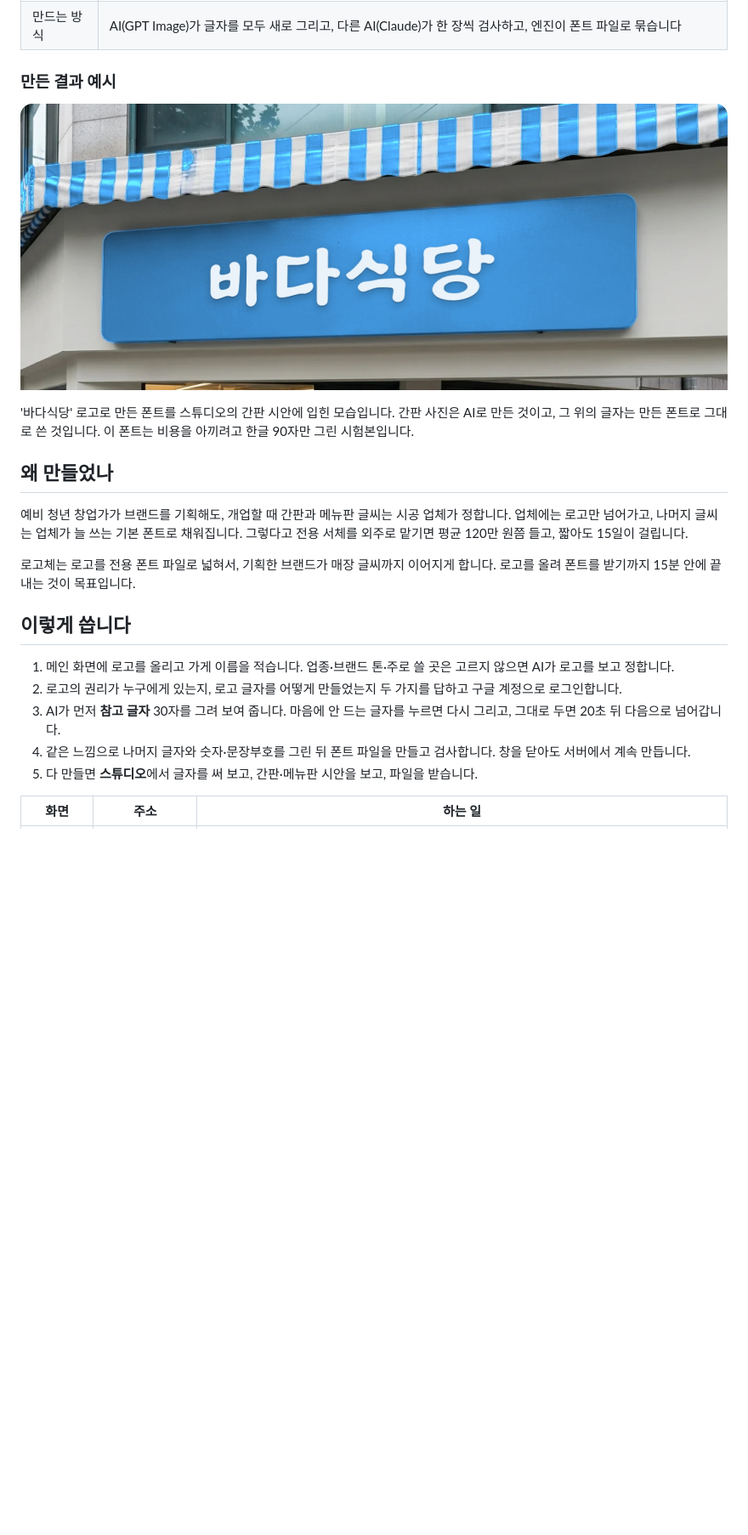
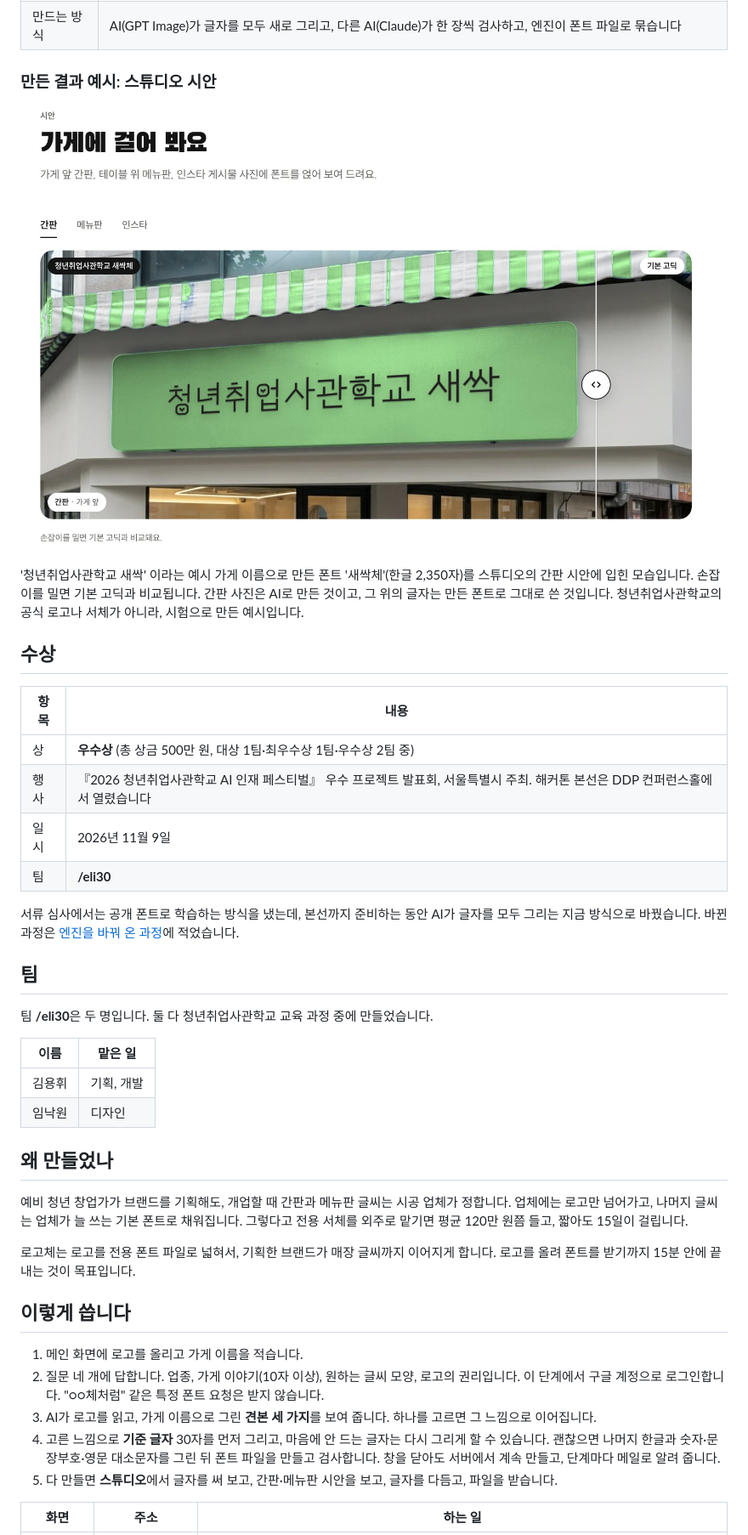
Before and after one commit to poongbit/logoche, a Markdown page: README.md, the part around one of its changes. Shown at 85% size. Rendered like a GitHub page; pictures changed too: docs/sign-mockup.jpg; blank space fills up the shorter version.

```diff
--- a/README.md
+++ b/README.md
@@ -15,5 +17,5 @@
 | 걸리는 시간 | 폰트를 만드는 데 약 6~7분(표준으로 2,350자 전체를 돌려 잰 값, [실측 기록](docs/full-run-20261103.md)) |
 | 만드는 방식 | AI(GPT Image)가 글자를 모두 새로 그리고, 다른 AI(Claude)가 한 장씩 검사하고, 엔진이 폰트 파일로 묶습니다 |
 
-### 만든 결과 예시
+### 만든 결과 예시: 스튜디오 시안
 
@@ -21,5 +23,25 @@
 
-'바다식당' 로고로 만든 폰트를 스튜디오의 간판 시안에 입힌 모습입니다. 간판 사진은 AI로 만든 것이고, 그 위의 글자는 만든 폰트로 그대로 쓴 것입니다. 이 폰트는 비용을 아끼려고 한글 90자만 그린 시험본입니다.
+'청년취업사관학교 새싹' 이라는 예시 가게 이름으로 만든 폰트 '새싹체'(한글 2,350자)를 스튜디오의 간판 시안에 입힌 모습입니다. 손잡이를 밀면 기본 고딕과 비교됩니다. 간판 사진은 AI로 만든 것이고, 그 위의 글자는 만든 폰트로 그대로 쓴 것입니다. 청년취업사관학교의 공식 로고나 서체가 아니라, 시험으로 만든 예시입니다.
+
+## 수상
+
+| 항목 | 내용 |
+|---|---|
+| 상 | **우수상** (총 상금 500만 원, 대상 1팀·최우수상 1팀·우수상 2팀 중) |
+| 행사 | 『2026 청년취업사관학교 AI 인재 페스티벌』 우수 프로젝트 발표회, 서울특별시 주최. 해커톤 본선은 DDP 컨퍼런스홀에서 열렸습니다 |
+| 일시 | 2026년 11월 9일 |
+| 팀 | **/eli30** |
+
+서류 심사에서는 공개 폰트로 학습하는 방식을 냈는데, 본선까지 준비하는 동안 AI가 글자를 모두 그리는 지금 방식으로 바꿨습니다. 바뀐 과정은 [엔진을 바꿔 온 과정](#엔진을-바꿔-온-과정)에 적었습니다.
+
+## 팀
+
+팀 **/eli30**은 두 명입니다. 둘 다 청년취업사관학교 교육 과정 중에 만들었습니다.
+
+| 이름 | 맡은 일 |
+|---|---|
+| 김용휘 | 기획, 개발 |
+| 임낙원 | 디자인 |
 
 ## 왜 만들었나
 
@@ -29,11 +51,11 @@
 
 ## 이렇게 씁니다
 
-1. 메인 화면에 로고를 올리고 가게 이름을 적습니다. 업종·브랜드 톤·주로 쓸 곳은 고르지 않으면 AI가 로고를 보고 정합니다.
-2. 로고의 권리가 누구에게 있는지, 로고 글자를 어떻게 만들었는지 두 가지를 답하고 구글 계정으로 로그인합니다.
-3. AI가 먼저 **참고 글자** 30자를 그려 보여 줍니다. 마음에 안 드는 글자를 누르면 다시 그리고, 그대로 두면 20초 뒤 다음으로 넘어갑니다.
-4. 같은 느낌으로 나머지 글자와 숫자·문장부호를 그린 뒤 폰트 파일을 만들고 검사합니다. 창을 닫아도 서버에서 계속 만듭니다.
-5. 다 만들면 **스튜디오**에서 글자를 써 보고, 간판·메뉴판 시안을 보고, 파일을 받습니다.
+1. 메인 화면에 로고를 올리고 가게 이름을 적습니다.
+2. 질문 네 개에 답합니다. 업종, 가게 이야기(10자 이상), 원하는 글씨 모양, 로고의 권리입니다. 이 단계에서 구글 계정으로 로그인합니다. "○○체처럼" 같은 특정 폰트 요청은 받지 않습니다.
+3. AI가 로고를 읽고, 가게 이름으로 그린 **견본 세 가지**를 보여 줍니다. 하나를 고르면 그 느낌으로 이어집니다.
+4. 고른 느낌으로 **기준 글자** 30자를 먼저 그리고, 마음에 안 드는 글자는 다시 그리게 할 수 있습니다. 괜찮으면 나머지 한글과 숫자·문장부호·영문 대소문자를 그린 뒤 폰트 파일을 만들고 검사합니다. 창을 닫아도 서버에서 계속 만들고, 단계마다 메일로 알려 줍니다.
+5. 다 만들면 **스튜디오**에서 글자를 써 보고, 간판·메뉴판 시안을 보고, 글자를 다듬고, 파일을 받습니다.
 
 | 화면 | 주소 | 하는 일 |
 |---|---|---|
```
Also changed, not shown: other parts of README.md (+30 -13 lines), docs/main-full.png, docs/main.png.
